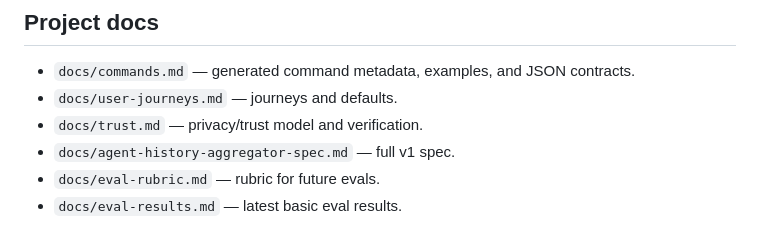
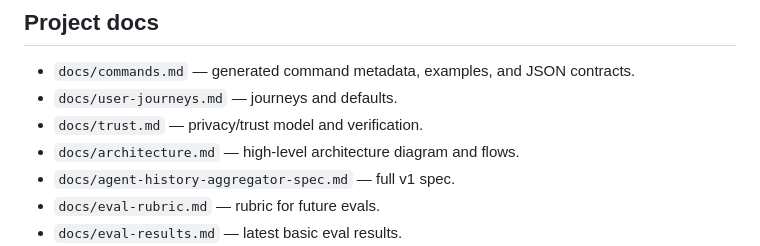
Before and after one commit to adewale/aha, a Markdown page: README.md, the part around the change. Drawn GitHub-style.

Commit message:
docs: add architecture diagram

```diff
--- a/README.md
+++ b/README.md
@@ -190,6 +190,7 @@ For coding agents using `aha`:
 - `docs/commands.md` — generated command metadata, examples, and JSON contracts.
 - `docs/user-journeys.md` — journeys and defaults.
 - `docs/trust.md` — privacy/trust model and verification.
+- `docs/architecture.md` — high-level architecture diagram and flows.
 - `docs/agent-history-aggregator-spec.md` — full v1 spec.
 - `docs/eval-rubric.md` — rubric for future evals.
 - `docs/eval-results.md` — latest basic eval results.
```
Also changed, not shown: docs/architecture.md (added, +69 -0 lines).
